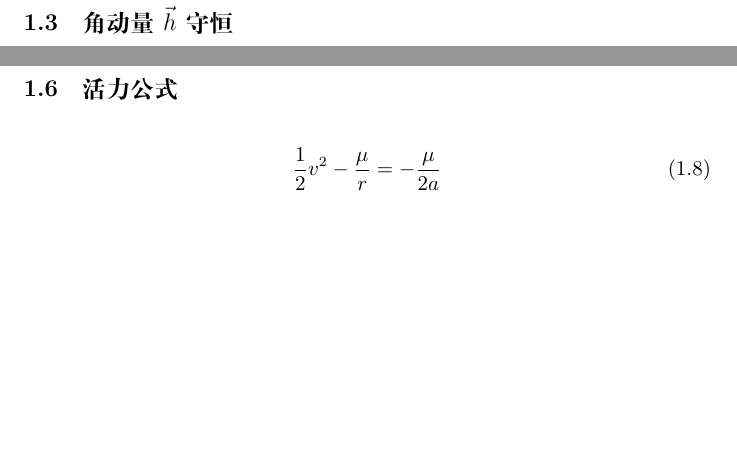
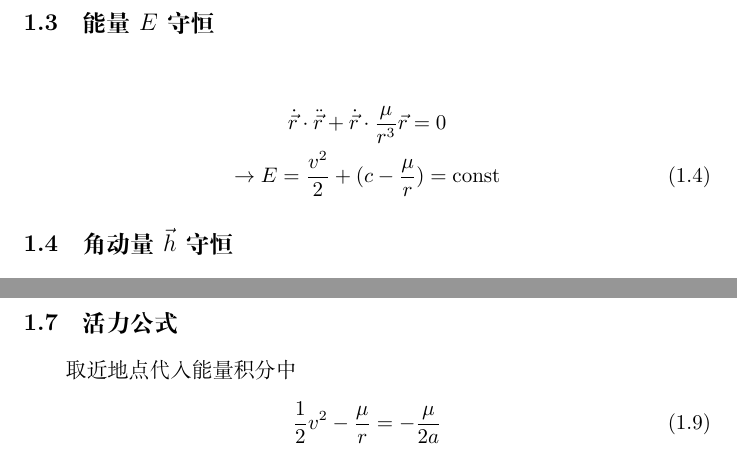
Before and after one commit to haodayizhia/Astrodynamics-Tools, a LaTeX document (tex/document.tex): two parts of pages 2 and 3 of 4, joined at a grey line, cut at the place of the change, the shorter picture padded with empty space. Compiled offline with XeLaTeX.

Commit message:
supplement tex

```diff
--- a/tex/document.tex
+++ b/tex/document.tex
@@ -26,6 +26,12 @@
 \begin{gather}
 \vec{a}\times(\vec{b}\times\vec c) =\vec{b}(\vec{a}\cdot\vec{c})-\vec{c}(\vec{a}\cdot\vec{b})\\
 \vec{a}\cdot(\vec{b}\times\vec{c})=(\vec{a}\times\vec{b})\cdot\vec{c}
+\end{gather}
+
+\subsection{能量$E$守恒}
+\begin{gather}
+	\dot{\vec{r}}\cdot\ddot{\vec{r}}+\dot{\vec{r}}\cdot\frac{\mu}{r^3}\vec{r}=0\notag\\
+	\to E=\frac{v^2}{2}+(c-\frac{\mu}{r})=\text{const}
 \end{gather}
 
 \subsection{角动量$\vec{h}$守恒}
@@ -82,6 +88,7 @@
 \end{center}
 
 \subsection{活力公式}
+取近地点代入能量积分中
 \begin{equation}
 	\frac{1}{2}v^2-\frac{\mu}{r}=-\frac{\mu}{2a}
 \end{equation}
```
Also changed, not shown: tex/document.pdf, 5 other files.
